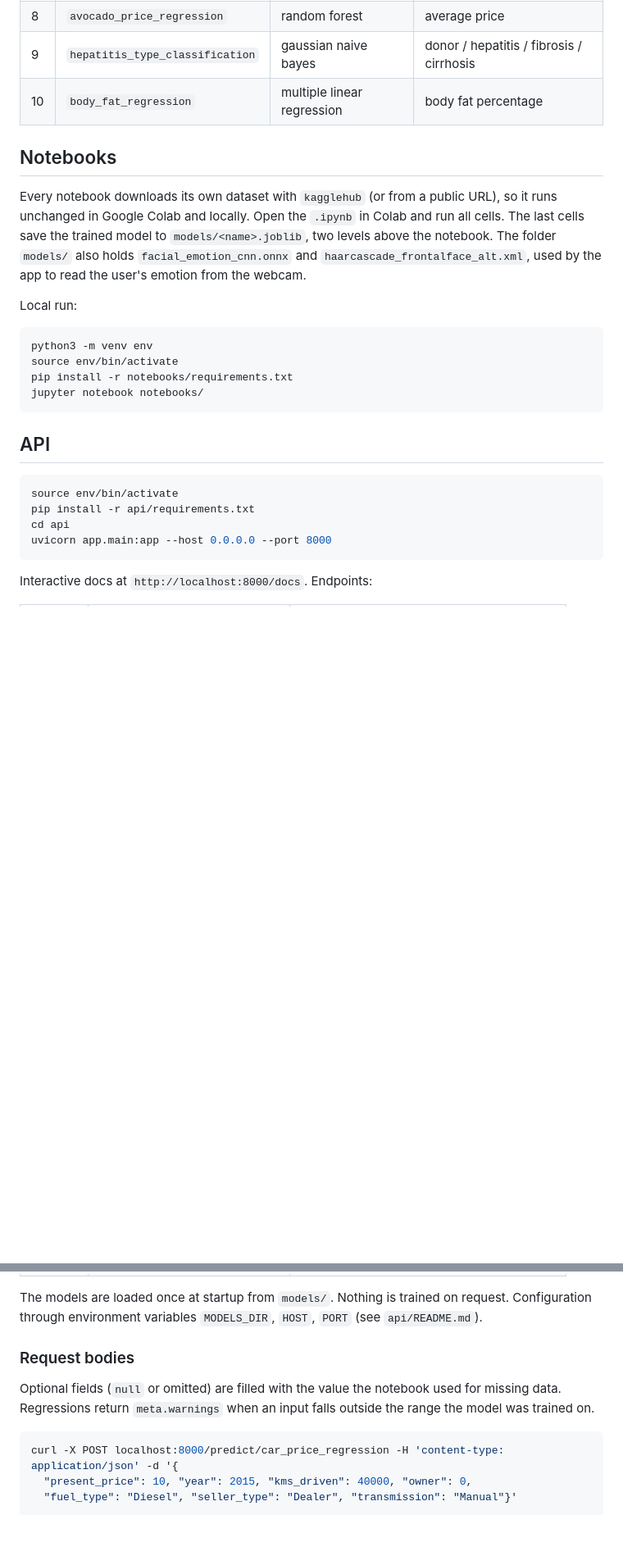
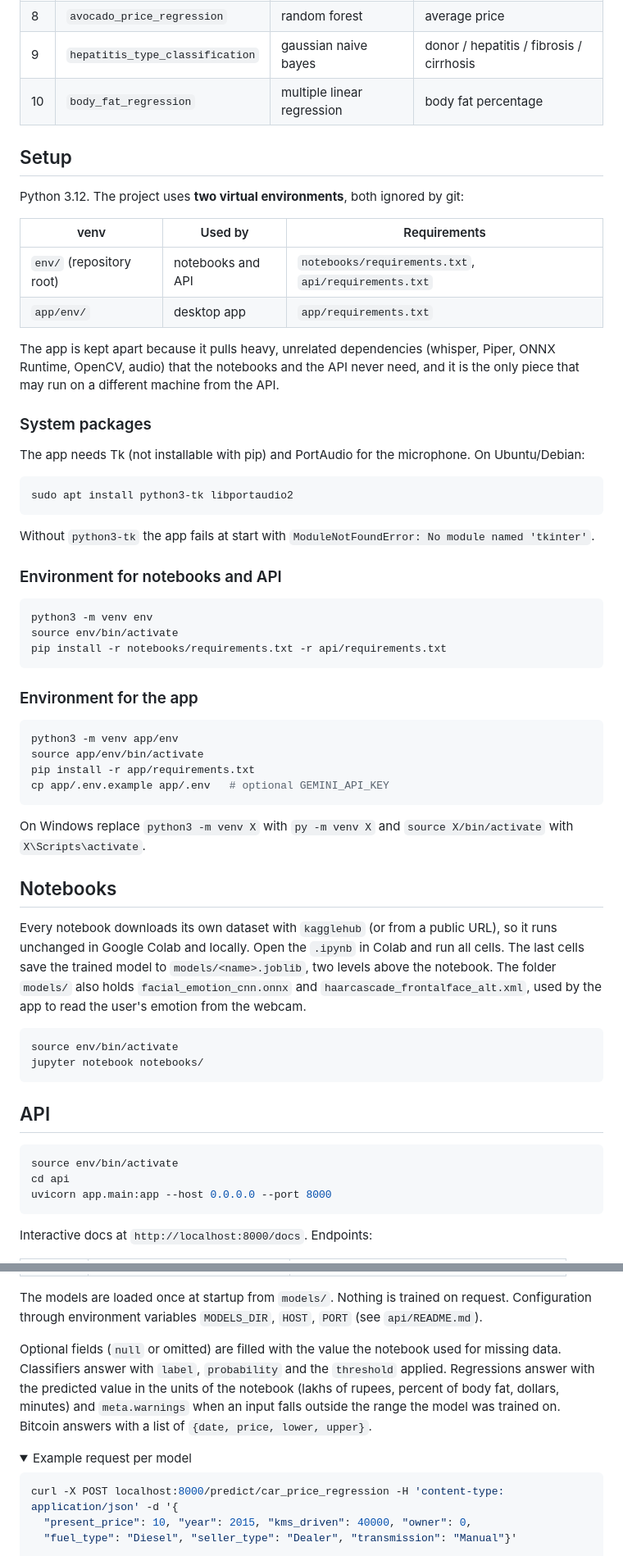
Before and after one commit to Jonathansl17/jarvis, a Markdown page: README.md, 2 parts joined by grey strips. Shown at 82% size. Drawn GitHub-style; folded sections open; blank space fills up the shorter version.

````diff
--- a/README.md
+++ b/README.md
@@ -30,21 +35,64 @@ docs/        project report (LaTeX; sources in docs/latex, `cd docs/latex && lat
 | 9 | `hepatitis_type_classification` | gaussian naive bayes | donor / hepatitis / fibrosis / cirrhosis |
 | 10 | `body_fat_regression` | multiple linear regression | body fat percentage |
 
+## Setup
+
+Python 3.12. The project uses **two virtual environments**, both ignored by
+git:
+
+| venv | Used by | Requirements |
+|------|---------|--------------|
+| `env/` (repository root) | notebooks and API | `notebooks/requirements.txt`, `api/requirements.txt` |
+| `app/env/` | desktop app | `app/requirements.txt` |
+
+The app is kept apart because it pulls heavy, unrelated dependencies
+(whisper, Piper, ONNX Runtime, OpenCV, audio) that the notebooks and the API
+never need, and it is the only piece that may run on a different machine
+from the API.
+
+### System packages
+
+The app needs Tk (not installable with pip) and PortAudio for the microphone.
+On Ubuntu/Debian:
+
+```bash
+sudo apt install python3-tk libportaudio2
+```
+
+Without `python3-tk` the app fails at start with
+`ModuleNotFoundError: No module named 'tkinter'`.
+
+### Environment for notebooks and API
+
+```bash
+python3 -m venv env
+source env/bin/activate
+pip install -r notebooks/requirements.txt -r api/requirements.txt
+```
+
+### Environment for the app
+
+```bash
+python3 -m venv app/env
+source app/env/bin/activate
+pip install -r app/requirements.txt
+cp app/.env.example app/.env   # optional GEMINI_API_KEY
+```
+
+On Windows replace `python3 -m venv X` with `py -m venv X` and
+`source X/bin/activate` with `X\Scripts\activate`.
+
 ## Notebooks
 
 Every notebook downloads its own dataset with `kagglehub` (or from a public
 URL), so it runs unchanged in Google Colab and locally. Open the `.ipynb` in
 Colab and run all cells. The last cells save the trained model to
-`models/<name>.joblib`, two levels above the notebook. The folder `models/` also holds
-`facial_emotion_cnn.onnx` and `haarcascade_frontalface_alt.xml`, used by the app
-to read the user's emotion from the webcam.
-
-Local run:
+`models/<name>.joblib`, two levels above the notebook. The folder `models/`
+also holds `facial_emotion_cnn.onnx` and `haarcascade_frontalface_alt.xml`,
+used by the app to read the user's emotion from the webcam.
 
 ```bash
-python3 -m venv env
 source env/bin/activate
-pip install -r notebooks/requirements.txt
 jupyter notebook notebooks/
 ```
 
@@ -52,7 +100,6 @@ jupyter notebook notebooks/
 
 ```bash
 source env/bin/activate
-pip install -r api/requirements.txt
 cd api
 uvicorn app.main:app --host 0.0.0.0 --port 8000
 ```
@@ -70,11 +117,15 @@ The models are loaded once at startup from `models/`. Nothing is trained on
 request. Configuration through environment variables `MODELS_DIR`, `HOST`,
 `PORT` (see `api/README.md`).
 
-### Request bodies
+Optional fields (`null` or omitted) are filled with the value the notebook
+used for missing data. Classifiers answer with `label`, `probability` and the
+`threshold` applied. Regressions answer with the predicted value in the units
+of the notebook (lakhs of rupees, percent of body fat, dollars, minutes) and
+`meta.warnings` when an input falls outside the range the model was trained
+on. Bitcoin answers with a list of `{date, price, lower, upper}`.
 
-Optional fields (`null` or omitted) are filled with the value the notebook
-used for missing data. Regressions return `meta.warnings` when an input falls
-outside the range the model was trained on.
+<details>
+<summary>Example request per model</summary>
 
 ```bash
 curl -X POST localhost:8000/predict/car_price_regression -H 'content-type: application/json' -d '{
````
Also changed, not shown: other parts of README.md (+25 -12 lines), app/README.md (+9 -3 lines).
